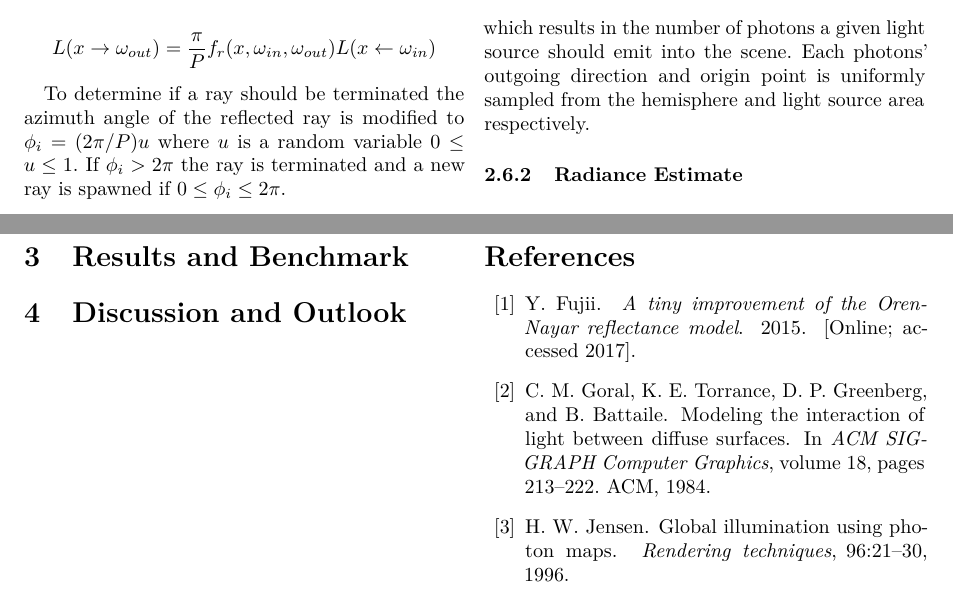
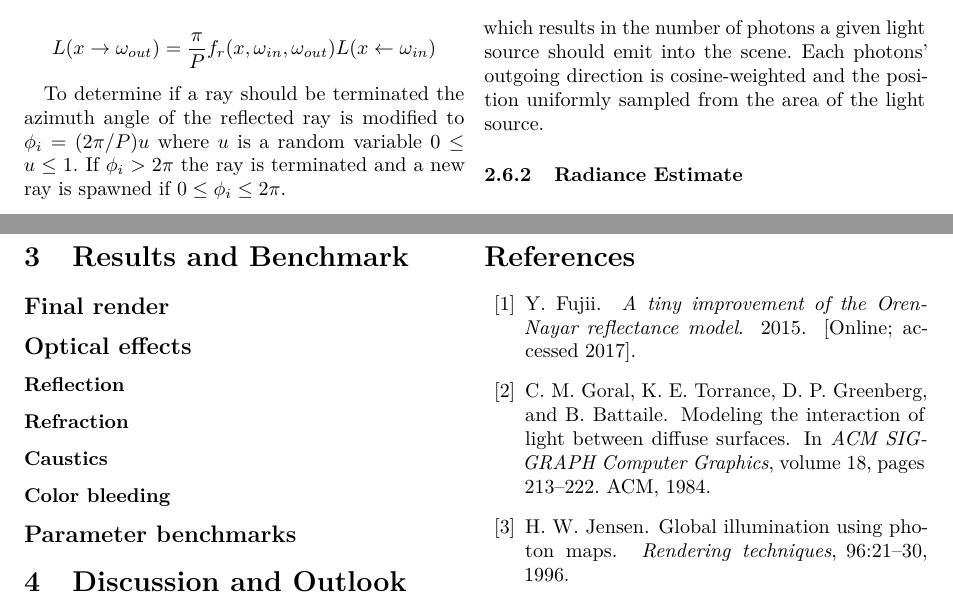
Before and after one commit to CaffeineViking/mcrt, a LaTeX document (docs/mcrt.tex): two parts of pages 10 and 12 of 12, joined at a grey line, cut so that both start at the same text. Compiled offline with pdfLaTeX.

Commit message:
started on results

```diff
--- a/docs/mcrt.tex
+++ b/docs/mcrt.tex
@@ -438,7 +438,7 @@ holds we have an intersection and the distance \(t\) the ray has to travel to th
             \begin{align*}
             p_l = \frac{P}{A}area(l)
             \end{align*}
-            which results in the number of photons a given light source should emit into the scene. Each photons' outgoing direction and origin point is uniformly sampled from the hemisphere and light source area respectively.
+            which results in the number of photons a given light source should emit into the scene. Each photons' outgoing direction is cosine-weighted and the position uniformly sampled from the area of the light source.
 
             \subsubsection{Radiance Estimate} \label{sec:radiance_estimate}
 
@@ -498,6 +498,20 @@ holds we have an intersection and the distance \(t\) the ray has to travel to th
 
     \section{Results and Benchmark} \label{sec:results_and_benchmark}
 
+	\subsection*{Final render}
+
+	\subsection*{Optical effects}
+
+	\subsubsection*{Reflection}
+
+	\subsubsection*{Refraction}
+
+	\subsubsection*{Caustics}
+
+	\subsubsection*{Color bleeding}
+
+	\subsection*{Parameter benchmarks}
+
     \section{Discussion and Outlook} \label{sec:discussion_and_outlook}
 
     \newpage % Next column...
```
Also changed, not shown: share/statistics.csv (added, +5 -0 lines), share/render.png (added), share/render1.png (added), share/render2.png (added), share/render3.png (added), share/render4.png (added), docs/mcrt.tex (2 more changed lines), 4 other files.
